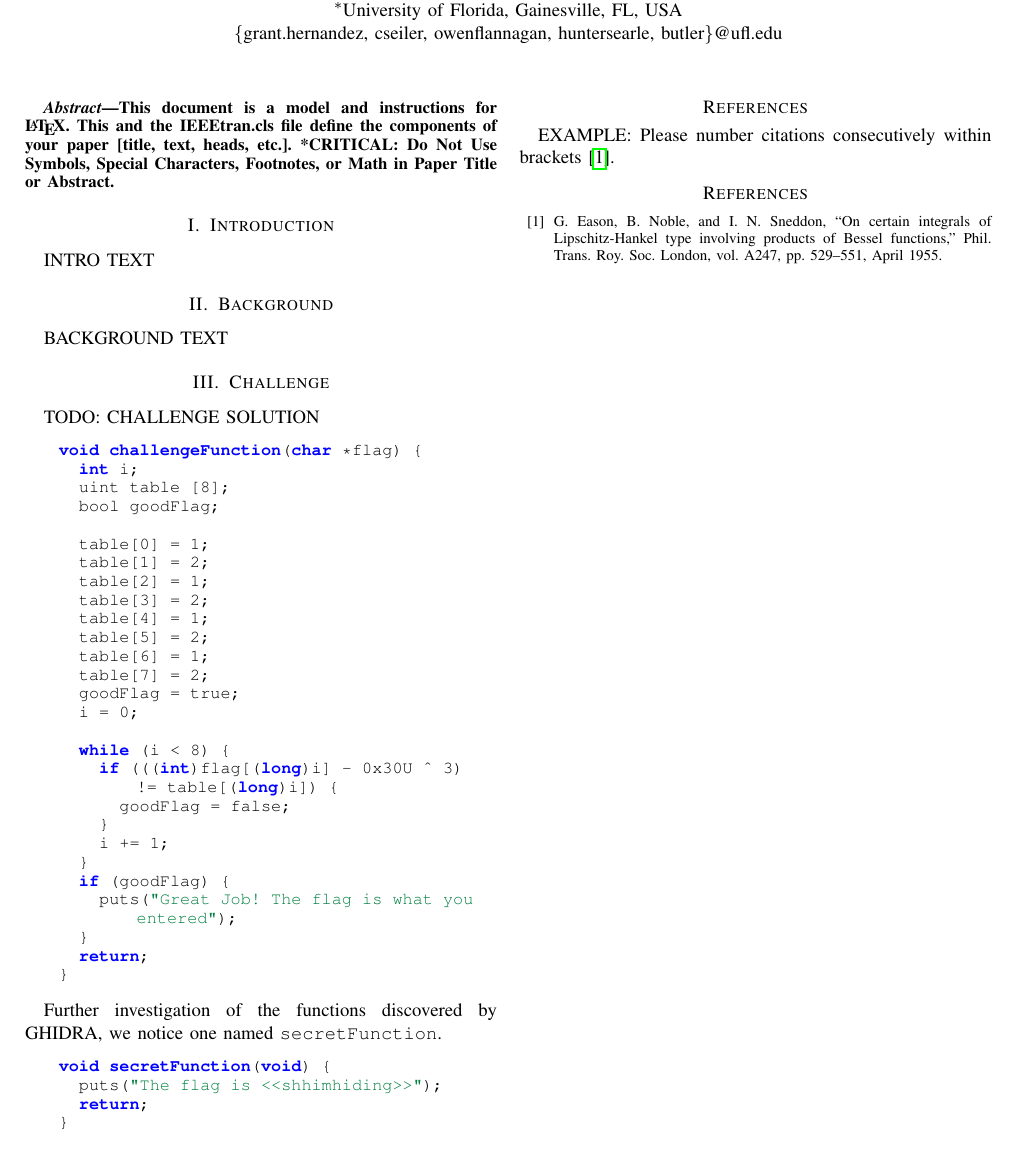
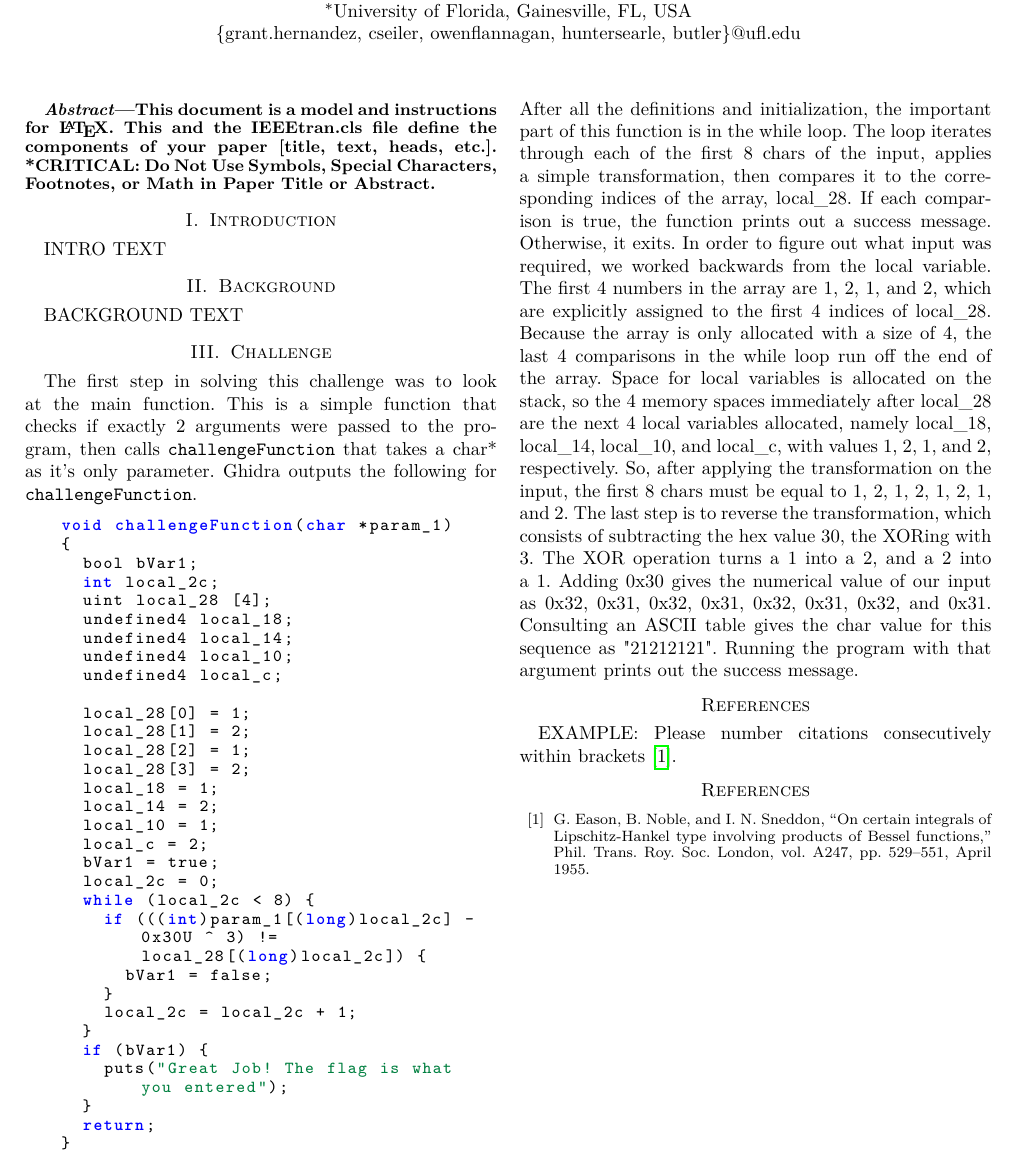
Before and after one commit to ufsit/csawesc19, a LaTeX paper (esc19-qual-kernelsanders.tex, which reads chal.tex): part of the page, cut so that both start at the same text. Compiled offline with pdfLaTeX; a missing font is replaced by an installed copy or a similar font; a LaTeX package or settings file that is missing is left out.

Commit message:
Update challenge section.

```diff
--- a/chal.tex
+++ b/chal.tex
@@ -1,39 +1,36 @@
-TODO: CHALLENGE SOLUTION
+The first step in solving this challenge was to look at the main function. This is a simple function that checks if exactly 2 arguments were passed to the program, then calls \texttt{challengeFunction} that takes a char* as it's only parameter. Ghidra outputs the following for \texttt{challengeFunction}.
 
 \begin{lstlisting}
-void challengeFunction(char *flag) {
-  int i;
-  uint table [8];
-  bool goodFlag;
+void challengeFunction(char *param_1)
+{
+	bool bVar1;
+	int local_2c;
+	uint local_28 [4];
+	undefined4 local_18;
+	undefined4 local_14;
+	undefined4 local_10;
+	undefined4 local_c;
 
-  table[0] = 1;
-  table[1] = 2;
-  table[2] = 1;
-  table[3] = 2;
-  table[4] = 1;
-  table[5] = 2;
-  table[6] = 1;
-  table[7] = 2;
-  goodFlag = true;
-  i = 0;
-
-  while (i < 8) {
-    if (((int)flag[(long)i] - 0x30U ^ 3) != table[(long)i]) {
-      goodFlag = false;
-    }
-    i += 1;
-  }
-  if (goodFlag) {
-    puts("Great Job! The flag is what you entered");
-  }
-  return;
+	local_28[0] = 1;
+	local_28[1] = 2;
+	local_28[2] = 1;
+	local_28[3] = 2;
+	local_18 = 1;
+	local_14 = 2;
+	local_10 = 1;
+	local_c = 2;
+	bVar1 = true;
+	local_2c = 0;
+	while (local_2c < 8) {
+		if (((int)param_1[(long)local_2c] - 0x30U ^ 3) != local_28[(long)local_2c]) {
+			bVar1 = false;
+		}
+		local_2c = local_2c + 1;
+	}
+	if (bVar1) {
+		puts("Great Job! The flag is what you entered");
+	}
+	return;
 }
 \end{lstlisting}
-
-Further investigation of the functions discovered by GHIDRA, we notice one named \texttt{secretFunction}.
-\begin{lstlisting}
-void secretFunction(void) {
-  puts("The flag is <<shhimhiding>>");
-  return;
-}
-\end{lstlisting}
+After all the definitions and initialization, the important part of this function is in the while loop. The loop iterates through each of the first 8 chars of the input, applies a simple transformation, then compares it to the corresponding indices of the array, local\textunderscore 28. If each comparison is true, the function prints out a success message. Otherwise, it exits. In order to figure out what input was required, we worked backwards from the local variable. The first 4 numbers in the array are 1, 2, 1, and 2, which are explicitly assigned to the first 4 indices of local\textunderscore 28. Because the array is only allocated with a size of 4, the last 4 comparisons in the while loop run off the end of the array. Space for local variables is allocated on the stack, so the 4 memory spaces immediately after local\textunderscore 28 are the next 4 local variables allocated, namely local\textunderscore 18, local\textunderscore 14, local\textunderscore 10, and local\textunderscore c, with values 1, 2, 1, and 2, respectively. So, after applying the transformation on the input, the first 8 chars must be equal to 1, 2, 1, 2, 1, 2, 1, and 2. The last step is to reverse the transformation, which consists of subtracting the hex value 30, the XORing with 3. The XOR operation turns a 1 into a 2, and a 2 into a 1. Adding 0x30 gives the numerical value of our input as 0x32, 0x31, 0x32, 0x31, 0x32, 0x31, 0x32, and 0x31. Consulting an ASCII table gives the char value for this sequence as "21212121". Running the program with that argument prints out the success message.
--- a/esc19-qual-kernelsanders.tex
+++ b/esc19-qual-kernelsanders.tex
@@ -10,7 +10,12 @@
 \usepackage{xcolor}
 \usepackage{xspace}
 \usepackage{listings}
+\usepackage{lmodern}
 
+% (2) specify encoding
+\usepackage[T1]{fontenc}
+
+% (3) load symbol definitions
 \usepackage{hyperref}
 
 %%%%%%%%%%%%%%%%%%%%%%%%%%%%%%%%%%%%%%%%%%%%%%%%%%%%%%%%%%%%%%%%%%%%%
```
